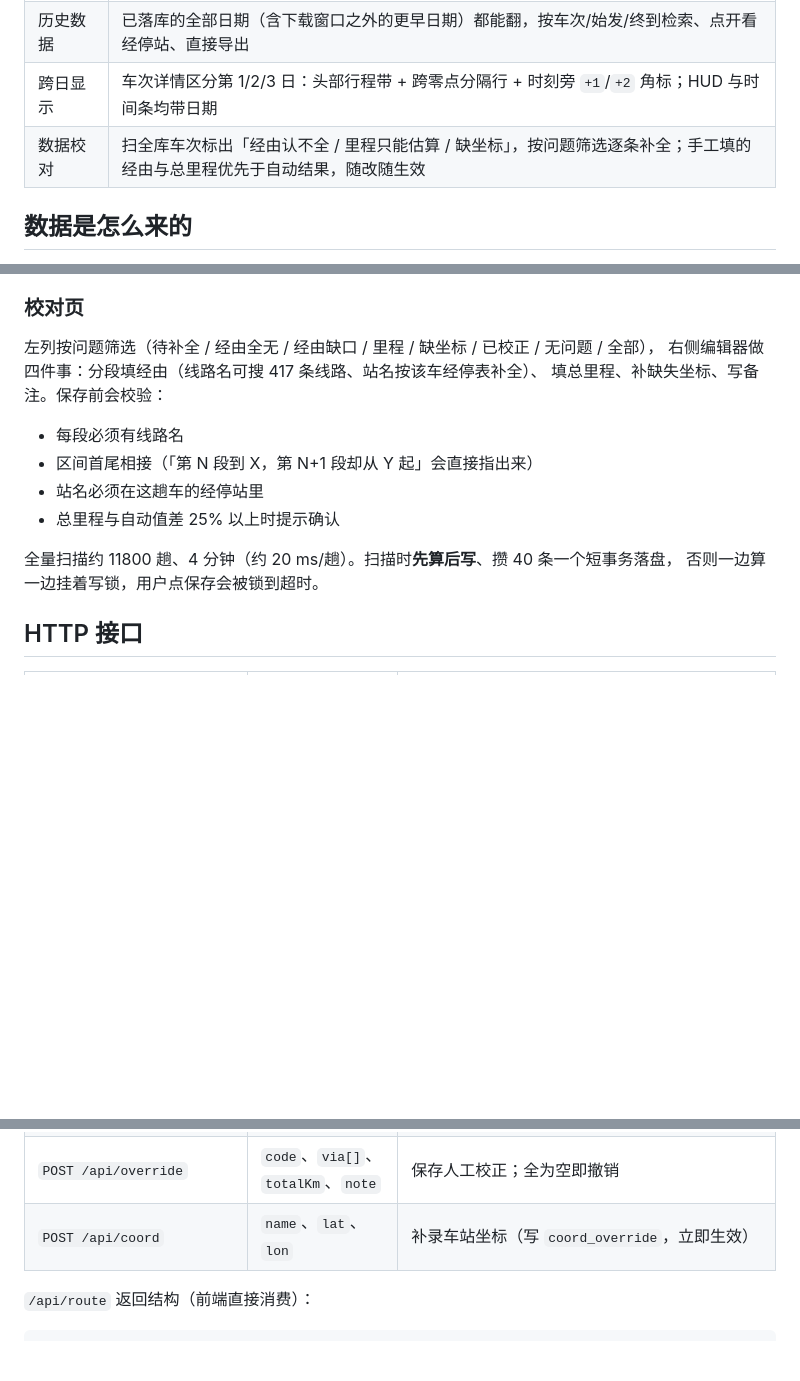
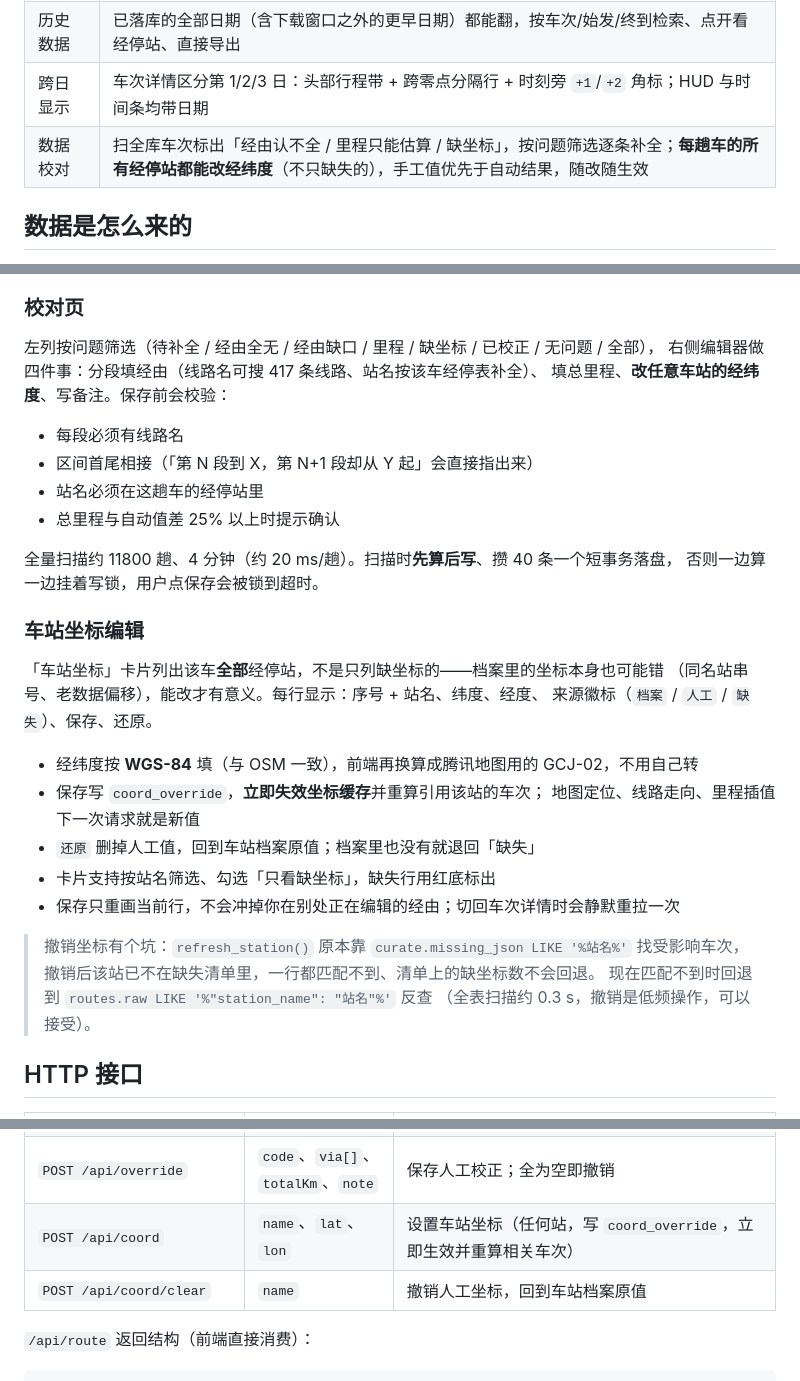
Before and after one commit to who7who8who9/railcn-webapp, a Markdown page: webapp/README.md, 3 parts joined by grey strips. Drawn GitHub-style; blank space fills up the shorter version.

```diff
--- a/webapp/README.md
+++ b/webapp/README.md
@@ -65,7 +65,7 @@ python server.py --port 8686 --open
 | 数据下载 | 列出**含当日共 15 天**的日期，选一天批量下载当天**全部车次 + 经停站**，可暂停/续传/导出 JSON·CSV |
 | 历史数据 | 已落库的全部日期（含下载窗口之外的更早日期）都能翻，按车次/始发/终到检索、点开看经停站、直接导出 |
 | 跨日显示 | 车次详情区分第 1/2/3 日：头部行程带 + 跨零点分隔行 + 时刻旁 `+1`/`+2` 角标；HUD 与时间条均带日期 |
-| 数据校对 | 扫全库车次标出「经由认不全 / 里程只能估算 / 缺坐标」，按问题筛选逐条补全；手工填的经由与总里程优先于自动结果，随改随生效 |
+| 数据校对 | 扫全库车次标出「经由认不全 / 里程只能估算 / 缺坐标」，按问题筛选逐条补全；**每趟车的所有经停站都能改经纬度**（不只缺失的），手工值优先于自动结果，随改随生效 |
 
 ## 数据是怎么来的
 
@@ -190,7 +190,7 @@ G1 北京南→上海虹桥 因此从「直线 1176 km」修正为 **1318 km**
 
 左列按问题筛选（待补全 / 经由全无 / 经由缺口 / 里程 / 缺坐标 / 已校正 / 无问题 / 全部），
 右侧编辑器做四件事：分段填经由（线路名可搜 417 条线路、站名按该车经停表补全）、
-填总里程、补缺失坐标、写备注。保存前会校验：
+填总里程、**改任意车站的经纬度**、写备注。保存前会校验：
 
 - 每段必须有线路名
 - 区间首尾相接（「第 N 段到 X，第 N+1 段却从 Y 起」会直接指出来）
@@ -199,6 +199,24 @@ G1 北京南→上海虹桥 因此从「直线 1176 km」修正为 **1318 km**
 
 全量扫描约 11800 趟、4 分钟（约 20 ms/趟）。扫描时**先算后写**、攒 40 条一个短事务落盘，
 否则一边算一边挂着写锁，用户点保存会被锁到超时。
+
+### 车站坐标编辑
+
+「车站坐标」卡片列出该车**全部**经停站，不是只列缺坐标的——档案里的坐标本身也可能错
+（同名站串号、老数据偏移），能改才有意义。每行显示：序号 + 站名、纬度、经度、
+来源徽标（`档案` / `人工` / `缺失`）、保存、还原。
+
+- 经纬度按 **WGS-84** 填（与 OSM 一致），前端再换算成腾讯地图用的 GCJ-02，不用自己转
+- 保存写 `coord_override`，**立即失效坐标缓存**并重算引用该站的车次；
+  地图定位、线路走向、里程插值下一次请求就是新值
+- `还原` 删掉人工值，回到车站档案原值；档案里也没有就退回「缺失」
+- 卡片支持按站名筛选、勾选「只看缺坐标」，缺失行用红底标出
+- 保存只重画当前行，不会冲掉你在别处正在编辑的经由；切回车次详情时会静默重拉一次
+
+> 撤销坐标有个坑：`refresh_station()` 原本靠 `curate.missing_json LIKE '%站名%'` 找受影响车次，
+> 撤销后该站已不在缺失清单里，一行都匹配不到、清单上的缺坐标数不会回退。
+> 现在匹配不到时回退到 `routes.raw LIKE '%"station_name": "站名"%'` 反查
+> （全表扫描约 0.3 s，撤销是低频操作，可以接受）。
 
 ## HTTP 接口
 
@@ -227,7 +245,8 @@ G1 北京南→上海虹桥 因此从「直线 1176 km」修正为 **1318 km**
 | `GET /api/curate/lineNames` | — | 全部线路名（417 条，给编辑器的自动补全） |
 | `POST /api/curate/scan` · `GET /api/curate/stop` | — | 全量扫描开始 / 停止（后台线程，进度可轮询） |
 | `POST /api/override` | `code`、`via[]`、`totalKm`、`note` | 保存人工校正；全为空即撤销 |
-| `POST /api/coord` | `name`、`lat`、`lon` | 补录车站坐标（写 `coord_override`，立即生效） |
+| `POST /api/coord` | `name`、`lat`、`lon` | 设置车站坐标（任何站，写 `coord_override`，立即生效并重算相关车次） |
+| `POST /api/coord/clear` | `name` | 撤销人工坐标，回到车站档案原值 |
 
 `/api/route` 返回结构（前端直接消费）：
 
```
Also changed, not shown: other parts of webapp/README.md (+1 -1 lines), README.md (+5 -1 lines), docs/coord.png (added), 5 other files.
